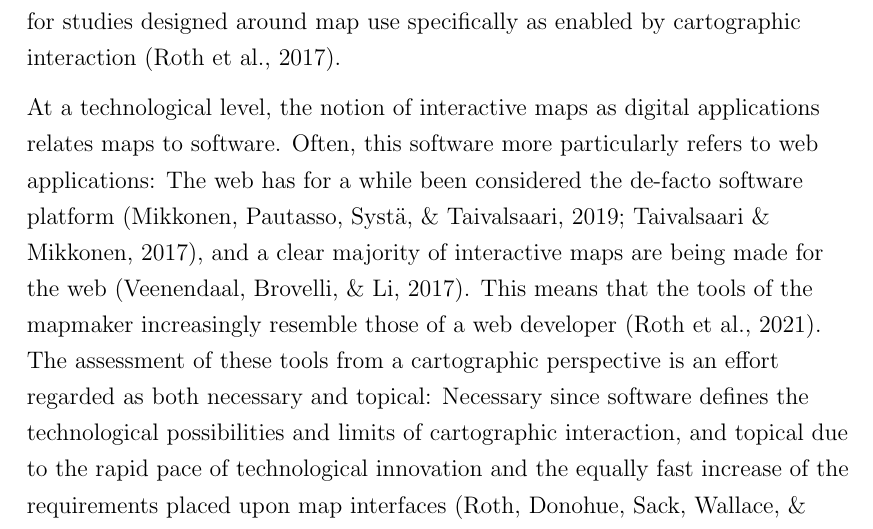
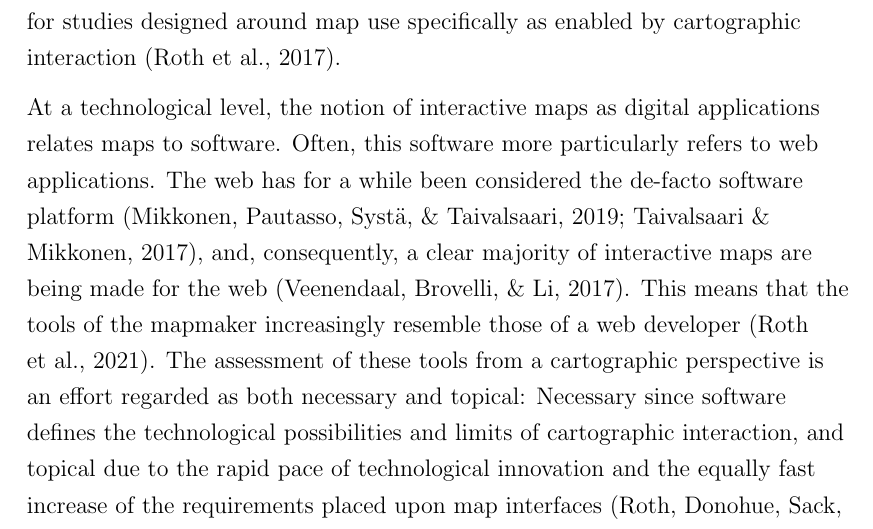
Before and after one commit to eemilhaa/thesis, a LaTeX thesis (thesis/main.tex, which reads thesis/sections/introduction.tex): part of page 12 of 107, cut so that both start at the same text. Compiled offline with pdfLaTeX.

Commit message:
intro: wording

```diff
--- a/thesis/sections/introduction.tex
+++ b/thesis/sections/introduction.tex
@@ -70,9 +70,10 @@ and calls for studies designed around map use specifically as enabled by cartogr
 
 At a technological level,
 the notion of interactive maps as digital applications relates maps to software.
-Often, this software more particularly refers to web applications:
+Often, this software more particularly refers to web applications.
 The web has for a while been considered the de-facto software platform \parencite{tai2017, mik2019},
-and a clear majority of interactive maps are being made for the web \parencite{vee2017}.
+and, consequently,
+a clear majority of interactive maps are being made for the web \parencite{vee2017}.
 This means that the tools of the mapmaker
 increasingly resemble those of a web developer \parencite{rot2021}.
 The assessment of these tools from a cartographic perspective is
```
